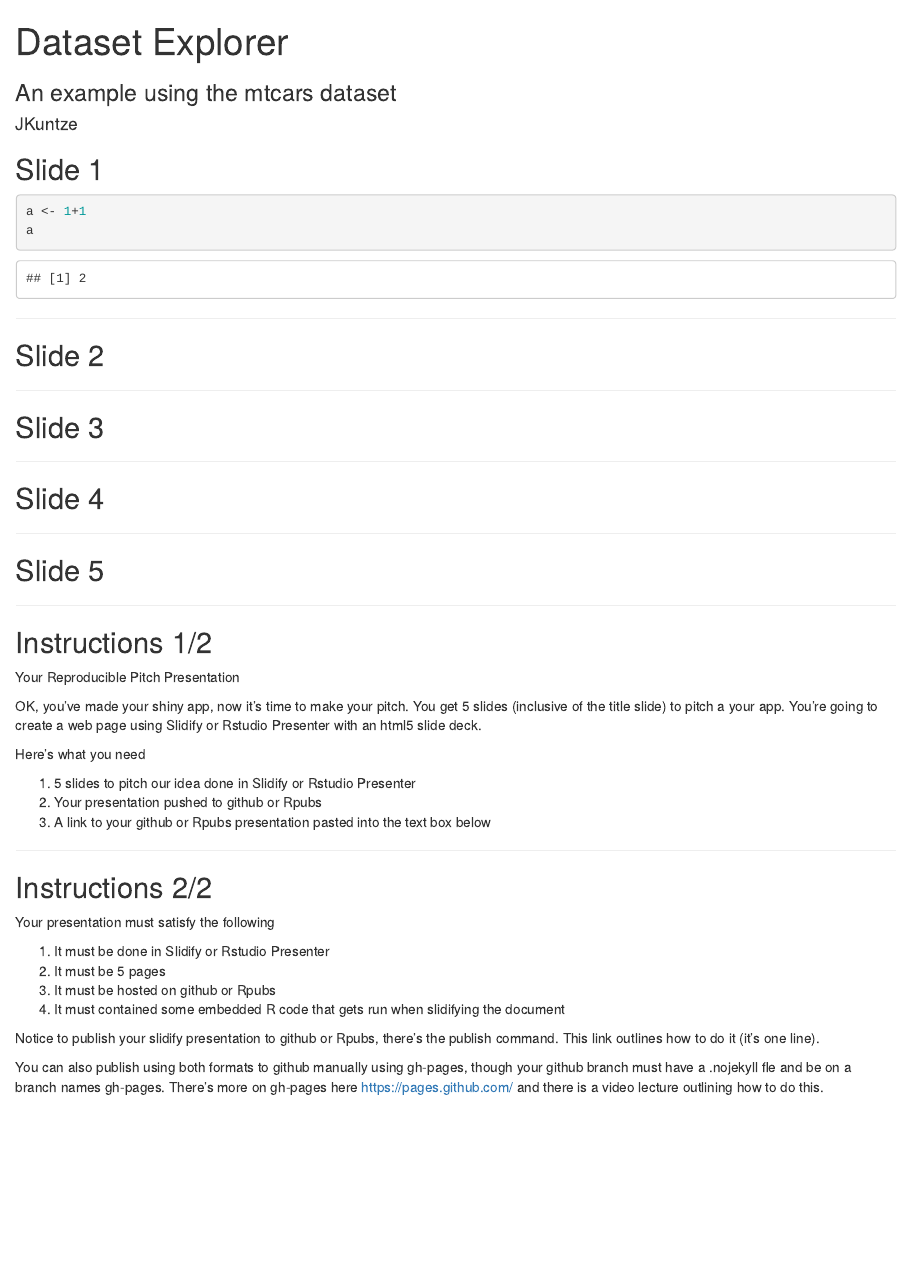
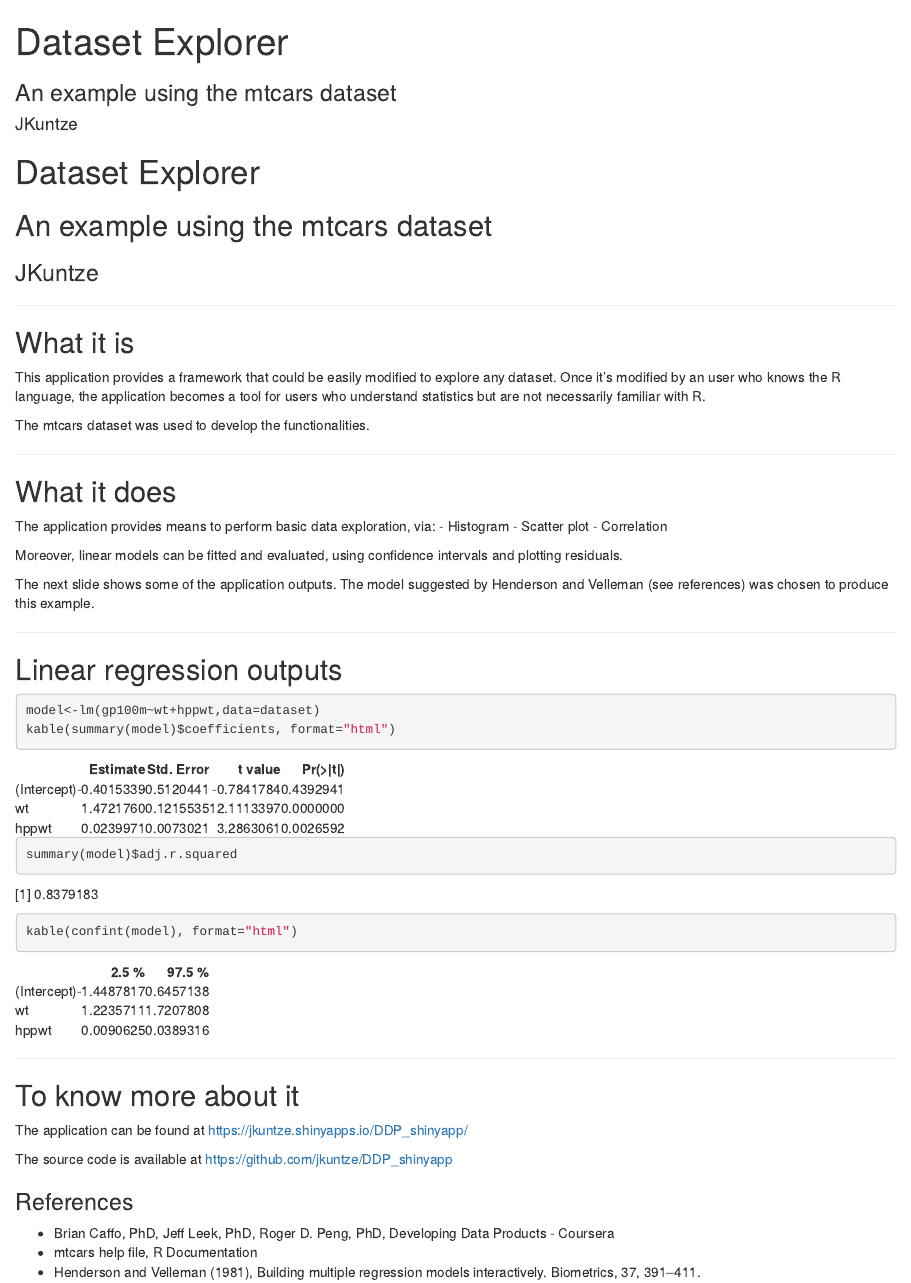
Before and after one commit to jkuntze/DDP_slidify, an R Markdown document (index.Rmd): the page in a window 1100 px wide, from its top. Rendered offline with R 4.5, knitr and Pandoc, with nearby package versions; common packages that the code uses without loading them are loaded.

Commit message:
first commit

````diff
--- a/index.Rmd
+++ b/index.Rmd
@@ -11,54 +11,61 @@ mode        : selfcontained # {standalone, draft}
 knit        : slidify::knit2slides
 ---
 
-## Slide 1
+# Dataset Explorer
 
-```{r test, echo=TRUE}
-a <- 1+1
-a
+## An example using the mtcars dataset
+### JKuntze
+
+---
+
+## What it is
+
+This application provides a framework that could be easily modified to explore any dataset.
+Once it's modified by an user who knows the R language, the application becomes a tool for users who understand statistics but are not necessarily familiar with R.
+
+The mtcars dataset was used to develop the functionalities.
+
+---
+
+## What it does
+
+The application provides means to perform basic data exploration, via:
+- Histogram
+- Scatter plot
+- Correlation
+
+Moreover, linear models can be fitted and evaluated, using confidence intervals and plotting residuals.
+
+The next slide shows some of the application outputs. The model suggested by Henderson and Velleman (see references) was chosen to produce this example.
+
+---
+
+## Linear regression outputs
+
+```{r loaddata, echo=FALSE}
+dataset <- mtcars
+dataset$gp100m <- 100/dataset$mpg
+dataset$hppwt <- dataset$hp/dataset$wt
+```
+
+```{r test, results="asis", echo=TRUE}
+model<-lm(gp100m~wt+hppwt,data=dataset)
+kable(summary(model)$coefficients, format="html")
+summary(model)$adj.r.squared
+kable(confint(model), format="html")
 ```
 
 ---
 
-## Slide 2
+## To know more about it
 
----
+The application can be found at
+https://jkuntze.shinyapps.io/DDP_shinyapp/
 
-## Slide 3
+The source code is available at
+https://github.com/jkuntze/DDP_shinyapp
 
----
-
-## Slide 4
-
----
-
-## Slide 5
-
----
-
-## Instructions 1/2
-
-Your Reproducible Pitch Presentation
-
-OK, you've made your shiny app, now it's time to make your pitch. You get 5 slides (inclusive of the title slide)  to pitch a your app. You're going to create a web page using Slidify or Rstudio Presenter with an html5 slide deck.
-
-Here's what you need
-
-1. 5 slides to pitch our idea done in Slidify or Rstudio Presenter
-2. Your presentation pushed to github or Rpubs
-3. A link to your github or Rpubs presentation pasted into the text box below
-
----
-
-## Instructions 2/2
-
-Your presentation must satisfy the following
-
-1. It must be done in Slidify or Rstudio Presenter
-2. It must be 5 pages
-3. It must be hosted on github or Rpubs
-4. It must contained some embedded R code that gets run when slidifying the document
-
-Notice to publish your slidify presentation to github or Rpubs, there's the publish command. This link outlines how to do it (it's one line).
-
-You can also publish using both formats to github manually using gh-pages, though your github branch must have a .nojekyll fle and be on a branch names gh-pages. There's more on gh-pages here https://pages.github.com/  and there is a video lecture outlining how to do this.
+### References
+- Brian Caffo, PhD, Jeff Leek, PhD, Roger D. Peng, PhD, Developing Data Products - Coursera
+- mtcars help file, R Documentation
+- Henderson and Velleman (1981), Building multiple regression models interactively. Biometrics, 37, 391–411.
````
Also changed, not shown: index.html, index.md.
